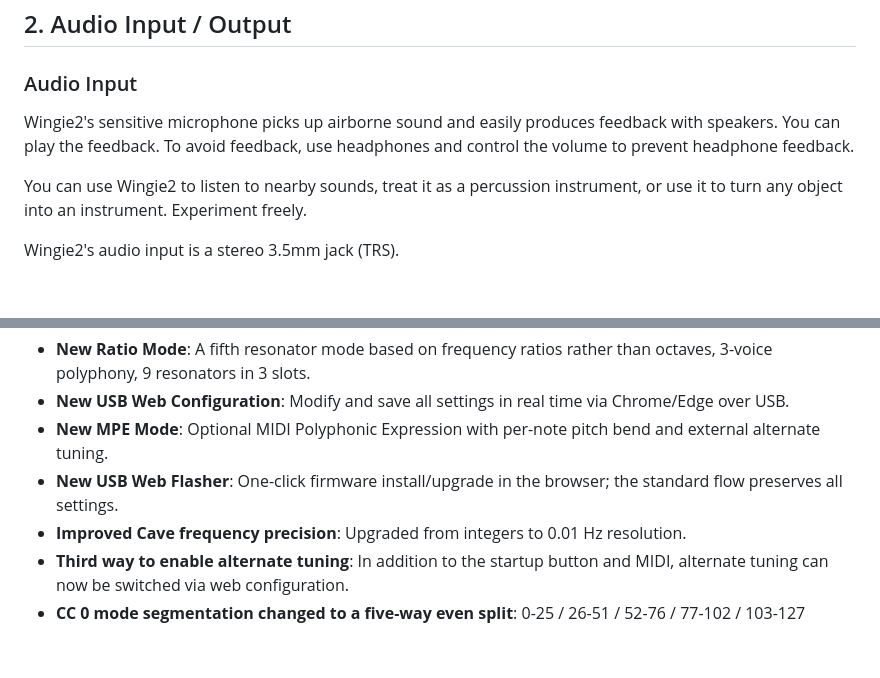
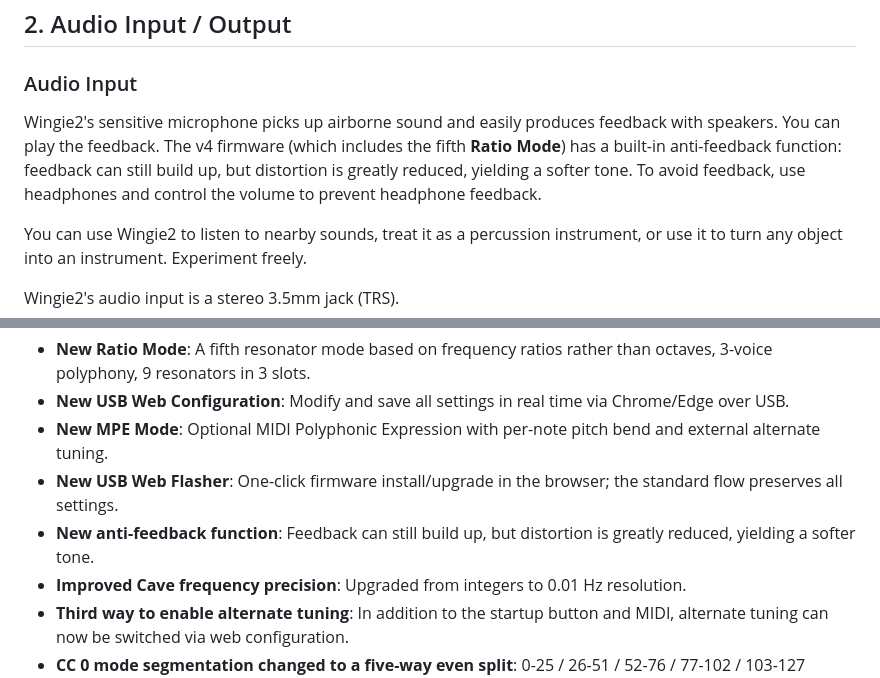
Before and after one commit to mengqimusic/Wingie2, a Markdown page: MANUAL.en.md, 2 parts joined by grey strips. GitHub-like rendering; blank space fills up the shorter version.

Commit message:
docs(manual): 补充 v4 抗啸叫功能说明
音频输入段落补充抗啸叫功能：回授仍可建立，但大幅降低失真、得到柔和
音质。版本说明同步补一条。

抗啸叫为 DSP 内部默认开启、无独立用户控件，但用户决定作为 v4 特性
面向用户说明，故写入音频输入段落而非单独章节。

中英文同步更新。

```diff
--- a/MANUAL.en.md
+++ b/MANUAL.en.md
@@ -46,7 +46,7 @@ After connecting power, there is about a 3-second fade-in from silence to full v
 
 ### Audio Input
 
-Wingie2's sensitive microphone picks up airborne sound and easily produces feedback with speakers. You can play the feedback. To avoid feedback, use headphones and control the volume to prevent headphone feedback.
+Wingie2's sensitive microphone picks up airborne sound and easily produces feedback with speakers. You can play the feedback. The v4 firmware (which includes the fifth **Ratio Mode**) has a built-in anti-feedback function: feedback can still build up, but distortion is greatly reduced, yielding a softer tone. To avoid feedback, use headphones and control the volume to prevent headphone feedback.
 
 You can use Wingie2 to listen to nearby sounds, treat it as a percussion instrument, or use it to turn any object into an instrument. Experiment freely.
 
@@ -391,6 +391,7 @@ Key changes in **v4** compared to v3.1:
 - **New USB Web Configuration**: Modify and save all settings in real time via Chrome/Edge over USB.
 - **New MPE Mode**: Optional MIDI Polyphonic Expression with per-note pitch bend and external alternate tuning.
 - **New USB Web Flasher**: One-click firmware install/upgrade in the browser; the standard flow preserves all settings.
+- **New anti-feedback function**: Feedback can still build up, but distortion is greatly reduced, yielding a softer tone.
 - **Improved Cave frequency precision**: Upgraded from integers to 0.01 Hz resolution.
 - **Third way to enable alternate tuning**: In addition to the startup button and MIDI, alternate tuning can now be switched via web configuration.
 - **CC 0 mode segmentation changed to a five-way even split**: 0-25 / 26-51 / 52-76 / 77-102 / 103-127 (previously four bands + 127 as a single point; see [Chapter 8](#8-midi-channels-and-control-messages)).
```
Also changed, not shown: MANUAL.zh.md (+2 -1 lines).
